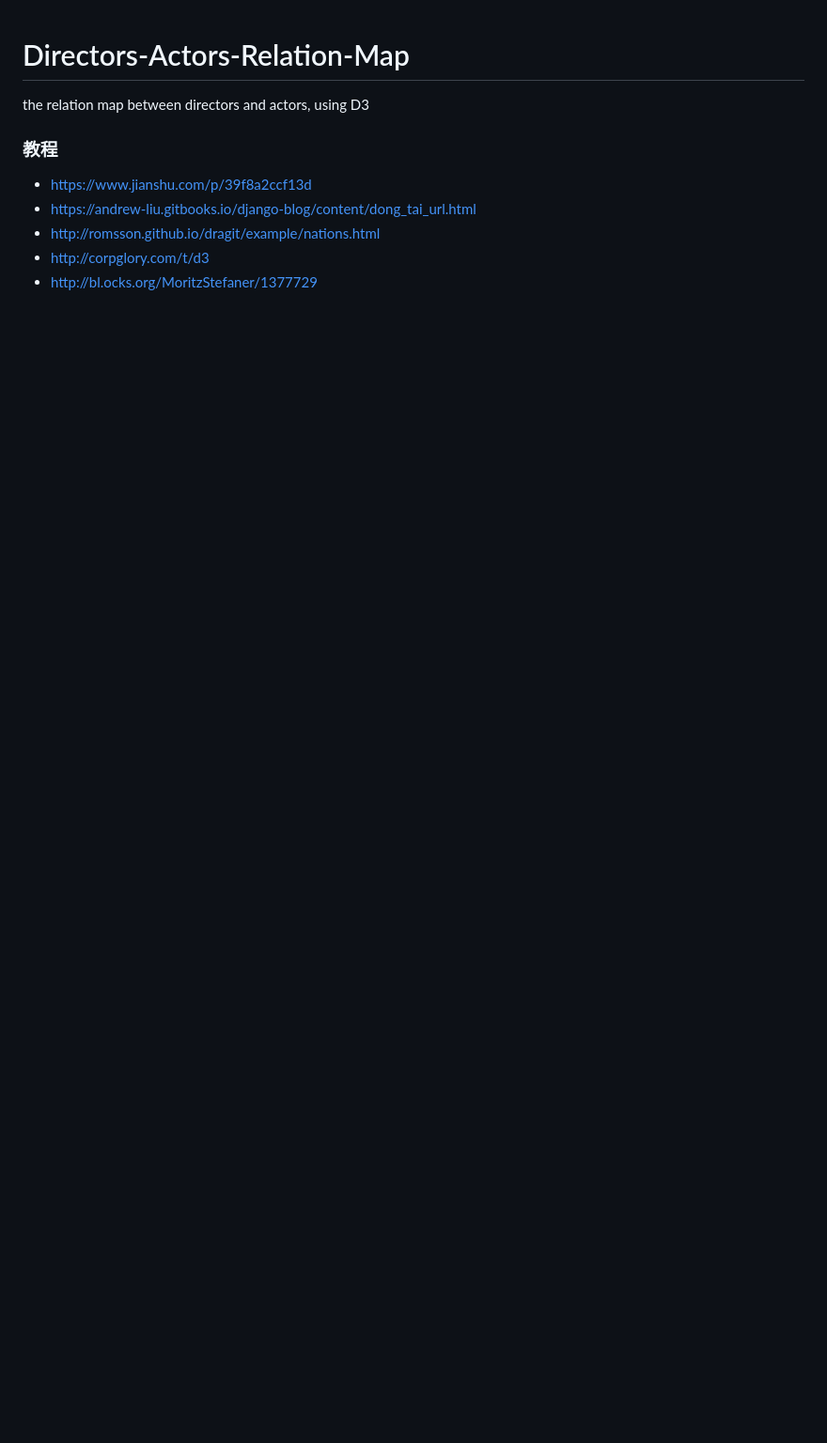
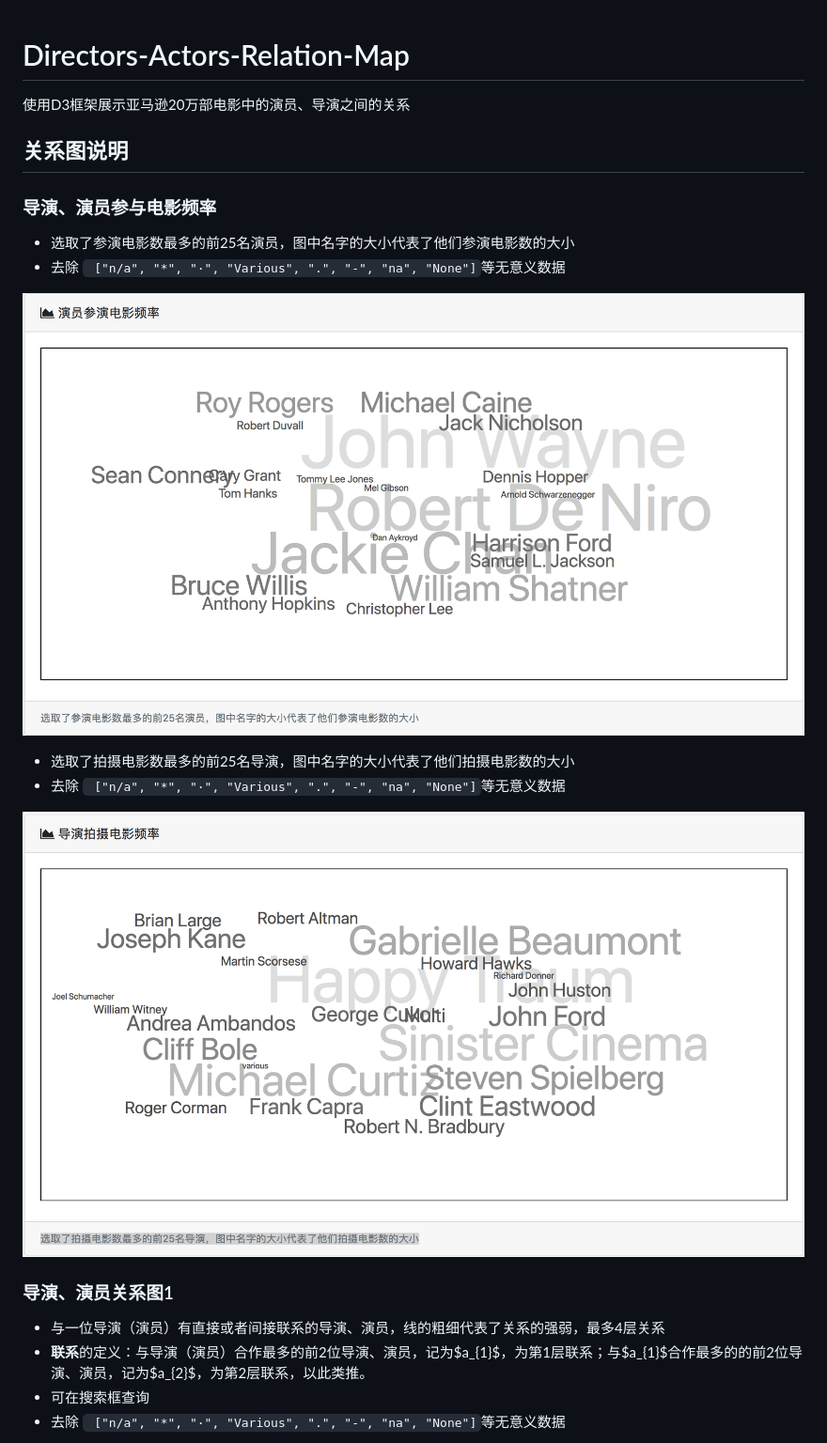
Before and after one commit to FoxerLee/Directors-Actors-Relation-Map, a Markdown page: README.md, the part around the change printed below. Shown: that part at 94% size. GitHub-like rendering; pictures changed too: img/1.png (added), img/2.png (added); blank space fills up the shorter version.

Commit message:
upload readme

```diff
--- a/README.md
+++ b/README.md
@@ -1,12 +1,24 @@
 # Directors-Actors-Relation-Map
-the relation map between directors and actors, using D3
+使用D3框架展示亚马逊20万部电影中的演员、导演之间的关系
 
+## 关系图说明
 
+### 导演、演员参与电影频率
 
-### 教程
+- 选取了参演电影数最多的前25名演员，图中名字的大小代表了他们参演电影数的大小
+- 去除 ` ["n/a", "*", "·", "Various", ".", "-", "na", "None"]`等无意义数据
 
-- https://www.jianshu.com/p/39f8a2ccf13d
-- https://andrew-liu.gitbooks.io/django-blog/content/dong_tai_url.html
-- http://romsson.github.io/dragit/example/nations.html
-- http://corpglory.com/t/d3
-- http://bl.ocks.org/MoritzStefaner/1377729
+![1](img/1.png)
+
+- 选取了拍摄电影数最多的前25名导演，图中名字的大小代表了他们拍摄电影数的大小
+- 去除 ` ["n/a", "*", "·", "Various", ".", "-", "na", "None"]`等无意义数据
+
+![2](img/2.png)
+
+### 导演、演员关系图1
+
+- 与一位导演（演员）有直接或者间接联系的导演、演员，线的粗细代表了关系的强弱，最多4层关系
+- **联系**的定义：与导演（演员）合作最多的前2位导演、演员，记为$a_{1}$，为第1层联系；与$a_{1}$合作最多的的前2位导演、演员，记为$a_{2}$，为第2层联系，以此类推。
+- 可在搜索框查询
+- 去除 ` ["n/a", "*", "·", "Various", ".", "-", "na", "None"]`等无意义数据
+
```
Also changed, not shown: other parts of README.md (+21 -0 lines), img/3.png (added), img/4.png (added), img/5.png (added), 2 other files.
